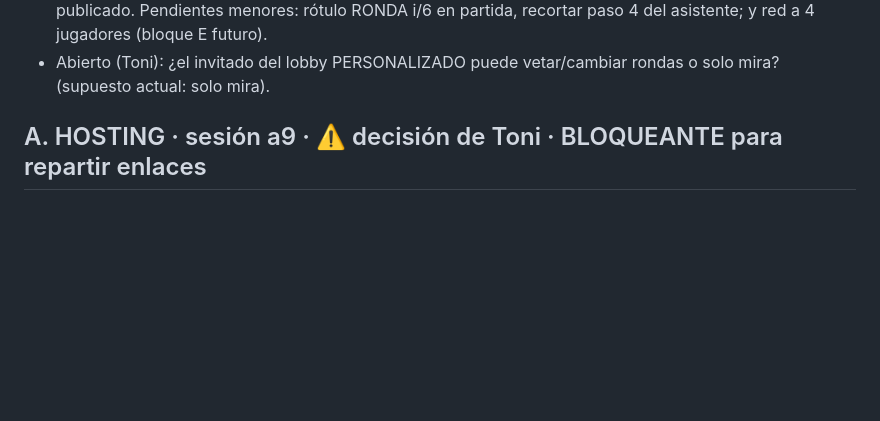
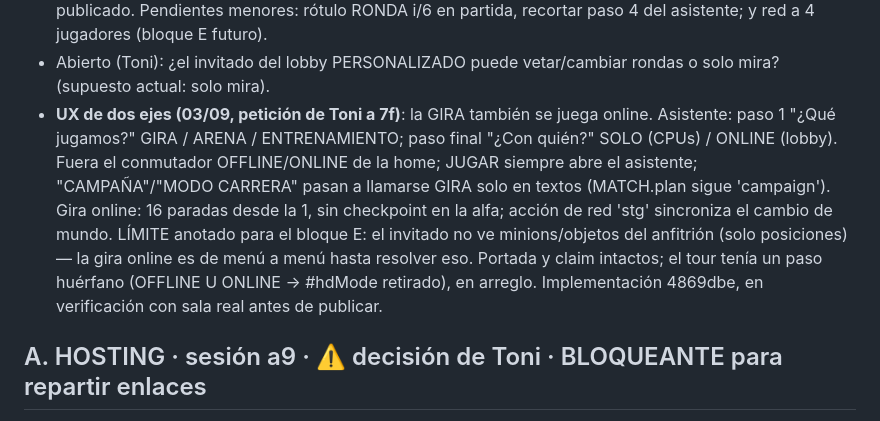
Before and after one commit to tonitort92/Rumbleboys, a Markdown page: PLAN_MAESTRO.md, the part around the change. Drawn GitHub-style; blank space fills up the shorter version.

Commit message:
PLAN_MAESTRO.md: eje GIRA/ARENA x SOLO/ONLINE (peticion de Toni 03/09) — gira jugable online sin checkpoint, accion stg, limite del cliente sin minions para el bloque E; tour con paso huerfano OFFLINE U ONLINE en arreglo
Co-Authored-By: Claude Fable 5 <noreply@anthropic.com>
Claude-Session: https://claude.ai/code/session_013eCzeJNogF4BWxHz4yorxB

```diff
--- a/PLAN_MAESTRO.md
+++ b/PLAN_MAESTRO.md
@@ -37,6 +37,15 @@ El juego se parte en DOS MODOS con dos UIs (la gira entera medía ~2 h):
   asistente; y red a 4 jugadores (bloque E futuro).
 - Abierto (Toni): ¿el invitado del lobby PERSONALIZADO puede vetar/cambiar rondas o solo mira?
   (supuesto actual: solo mira).
+- **UX de dos ejes (03/09, petición de Toni a 7f)**: la GIRA también se juega online. Asistente:
+  paso 1 "¿Qué jugamos?" GIRA / ARENA / ENTRENAMIENTO; paso final "¿Con quién?" SOLO (CPUs) /
+  ONLINE (lobby). Fuera el conmutador OFFLINE/ONLINE de la home; JUGAR siempre abre el asistente;
+  "CAMPAÑA"/"MODO CARRERA" pasan a llamarse GIRA solo en textos (MATCH.plan sigue 'campaign').
+  Gira online: 16 paradas desde la 1, sin checkpoint en la alfa; acción de red 'stg' sincroniza
+  el cambio de mundo. LÍMITE anotado para el bloque E: el invitado no ve minions/objetos del
+  anfitrión (solo posiciones) — la gira online es de menú a menú hasta resolver eso. Portada y
+  claim intactos; el tour tenía un paso huérfano (OFFLINE U ONLINE → #hdMode retirado), en
+  arreglo. Implementación 4869dbe, en verificación con sala real antes de publicar.
 
 ## A. HOSTING · sesión a9 · ⚠️ decisión de Toni · BLOQUEANTE para repartir enlaces
 
```
